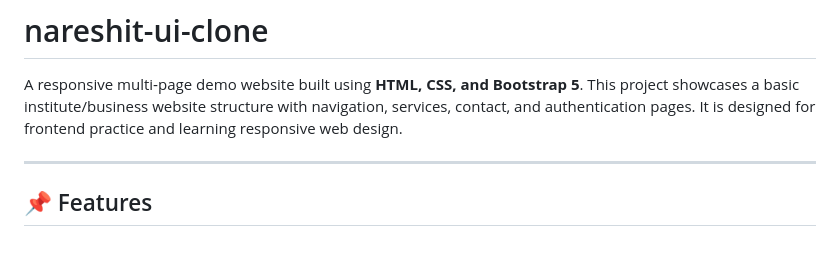
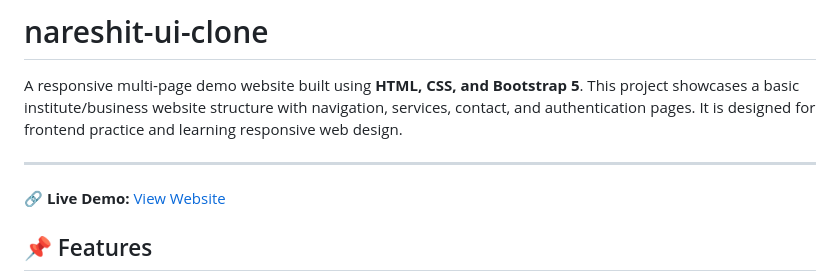
Before and after one commit to vivekanand2003/nareshit-ui-clone, a Markdown page: README.md, the part around the change. Rendered like a GitHub page; blank space fills up the shorter version.

Commit message:
added live demo link

```diff
--- a/README.md
+++ b/README.md
@@ -3,6 +3,7 @@
 A responsive multi‑page demo website built using **HTML, CSS, and Bootstrap 5**. This project showcases a basic institute/business website structure with navigation, services, contact, and authentication pages. It is designed for frontend practice and learning responsive web design.
 
 ---
+🔗 **Live Demo:** [View Website](https://nareshit-ui-clone.vercel.app/)
 
 ## 📌 Features
 
```
